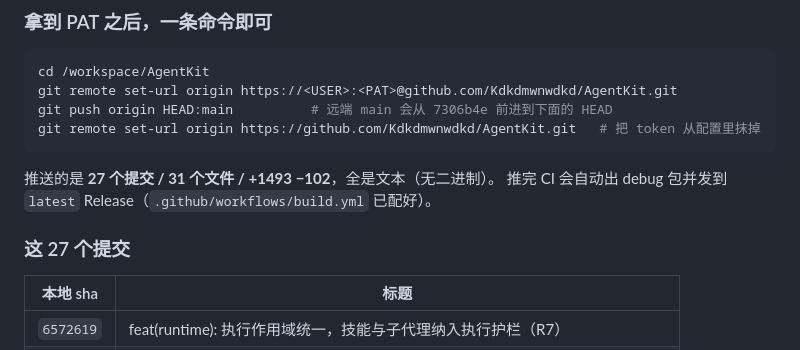
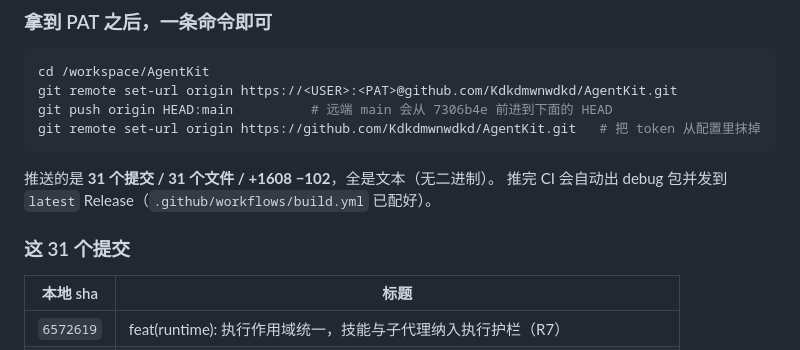
Before and after one commit to Kdkdmwnwdkd/AgentKit, a Markdown page: docs/pending-push.md, the part around one of its changes. Rendered like a GitHub page.

Commit message:
docs: 校正待推提交数（31 个）

````diff
--- a/docs/pending-push.md
+++ b/docs/pending-push.md
@@ -93,10 +93,10 @@ git push origin HEAD:main          # 远端 main 会从 7306b4e 前进到下面
 git remote set-url origin https://github.com/Kdkdmwnwdkd/AgentKit.git   # 把 token 从配置里抹掉
 ```
 
-推送的是 **27 个提交 / 31 个文件 / +1493 −102**，全是文本（无二进制）。
+推送的是 **31 个提交 / 31 个文件 / +1608 −102**，全是文本（无二进制）。
 推完 CI 会自动出 debug 包并发到 `latest` Release（`.github/workflows/build.yml` 已配好）。
 
-### 这 27 个提交
+### 这 31 个提交
 
 | 本地 sha | 标题 |
 |---|---|
````
Also changed, not shown: other parts of docs/pending-push.md (+1 -1 lines).
